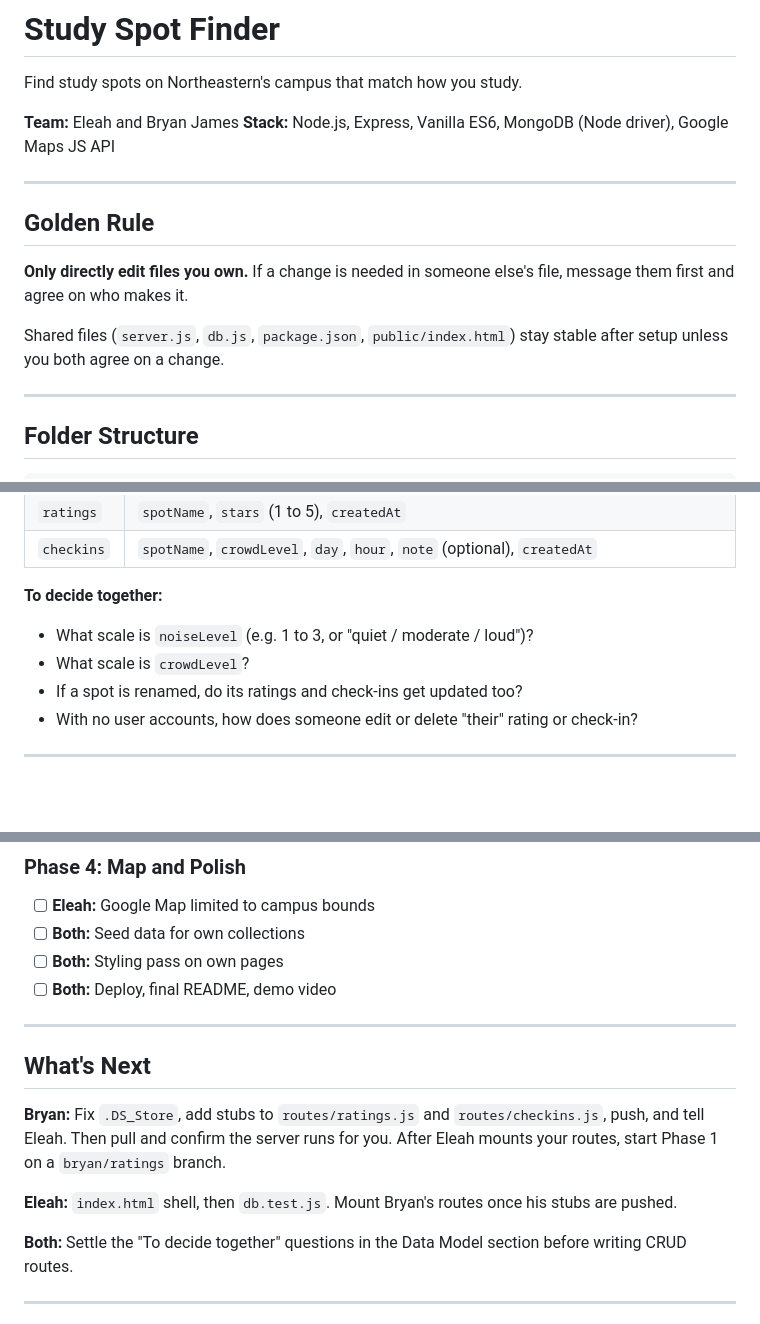
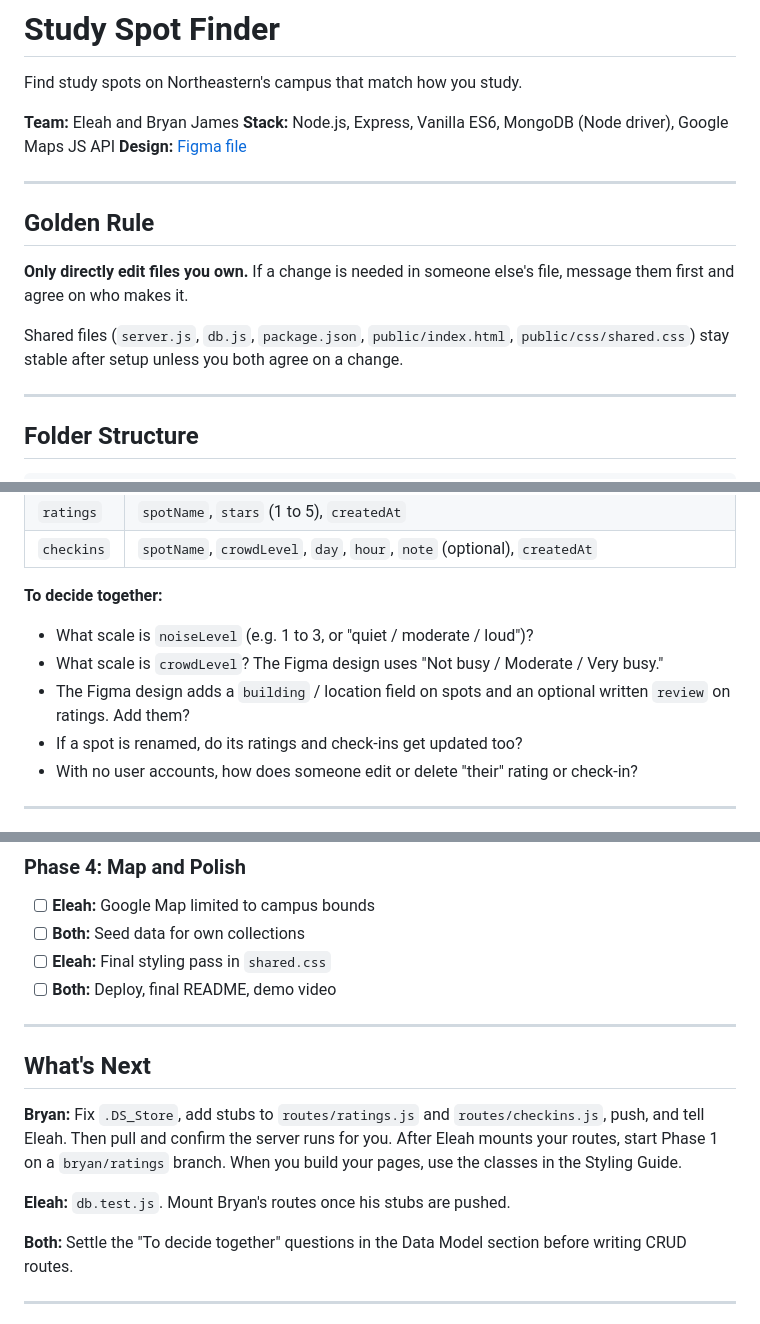
Before and after one commit to BryanSJamesDev/study-spot-finder, a Markdown page: README.md, 3 parts joined by grey strips. Drawn GitHub-style; blank space fills up the shorter version.

```diff
--- a/README.md
+++ b/README.md
@@ -4,6 +4,7 @@ Find study spots on Northeastern's campus that match how you study.
 
 **Team:** Eleah and Bryan James
 **Stack:** Node.js, Express, Vanilla ES6, MongoDB (Node driver), Google Maps JS API
+**Design:** [Figma file](https://www.figma.com/design/gAZKaGijIlob4iAr49KcYV/Untitled)
 
 ---
 
@@ -11,7 +12,7 @@ Find study spots on Northeastern's campus that match how you study.
 
 **Only directly edit files you own.** If a change is needed in someone else's file, message them first and agree on who makes it.
 
-Shared files (`server.js`, `db.js`, `package.json`, `public/index.html`) stay stable after setup unless you both agree on a change.
+Shared files (`server.js`, `db.js`, `package.json`, `public/index.html`, `public/css/shared.css`) stay stable after setup unless you both agree on a change.
 
 ---
 
@@ -118,7 +141,8 @@ Agree on these before building routes. Ratings and check-ins reference spots by
 
 **To decide together:**
 - What scale is `noiseLevel` (e.g. 1 to 3, or "quiet / moderate / loud")?
-- What scale is `crowdLevel`?
+- What scale is `crowdLevel`? The Figma design uses "Not busy / Moderate / Very busy."
+- The Figma design adds a `building` / location field on spots and an optional written `review` on ratings. Add them?
 - If a spot is renamed, do its ratings and check-ins get updated too?
 - With no user accounts, how does someone edit or delete "their" rating or check-in?
 
@@ -166,16 +191,16 @@ Agree on these before building routes. Ratings and check-ins reference spots by
 ### Phase 4: Map and Polish
 - [ ] **Eleah:** Google Map limited to campus bounds
 - [ ] **Both:** Seed data for own collections
-- [ ] **Both:** Styling pass on own pages
+- [ ] **Eleah:** Final styling pass in `shared.css`
 - [ ] **Both:** Deploy, final README, demo video
 
 ---
 
 ## What's Next
 
-**Bryan:** Fix `.DS_Store`, add stubs to `routes/ratings.js` and `routes/checkins.js`, push, and tell Eleah. Then pull and confirm the server runs for you. After Eleah mounts your routes, start Phase 1 on a `bryan/ratings` branch.
+**Bryan:** Fix `.DS_Store`, add stubs to `routes/ratings.js` and `routes/checkins.js`, push, and tell Eleah. Then pull and confirm the server runs for you. After Eleah mounts your routes, start Phase 1 on a `bryan/ratings` branch. When you build your pages, use the classes in the Styling Guide.
 
-**Eleah:** `index.html` shell, then `db.test.js`. Mount Bryan's routes once his stubs are pushed.
+**Eleah:** `db.test.js`. Mount Bryan's routes once his stubs are pushed.
 
 **Both:** Settle the "To decide together" questions in the Data Model section before writing CRUD routes.
 
```
Also changed, not shown: other parts of README.md (+31 -6 lines).
